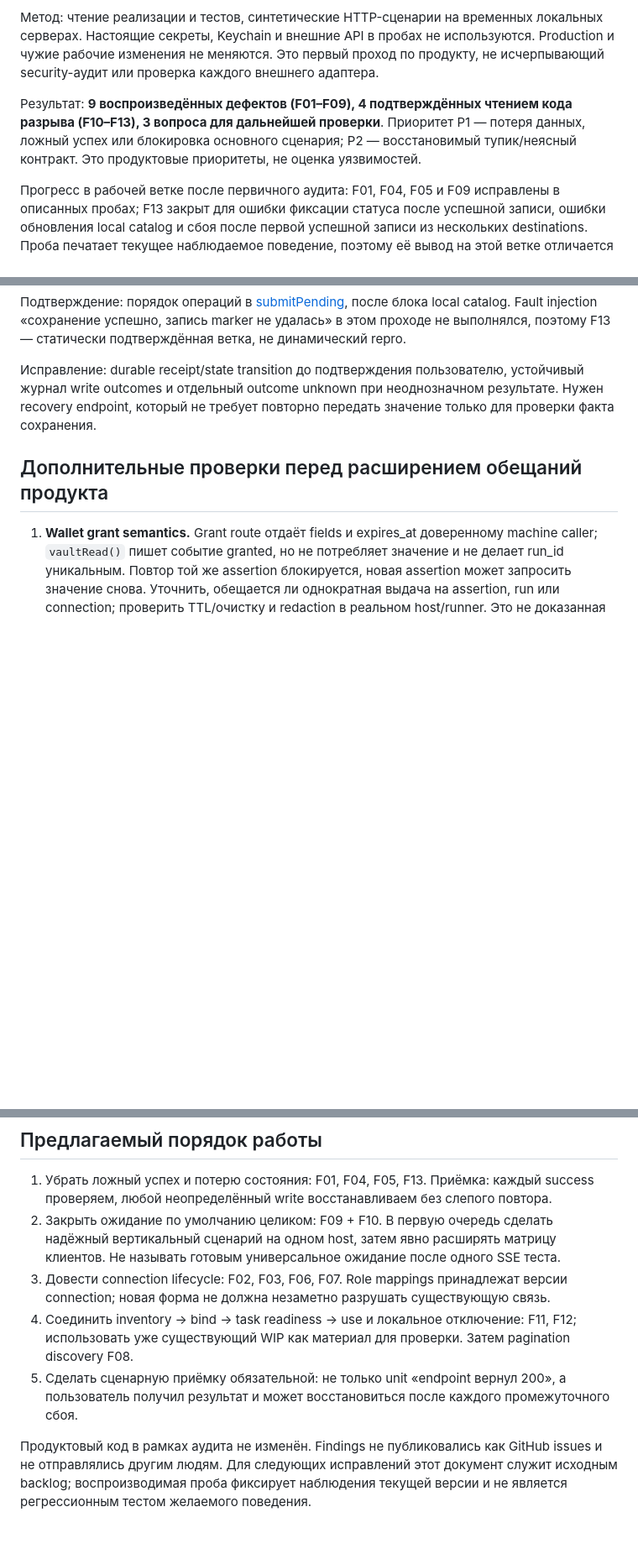
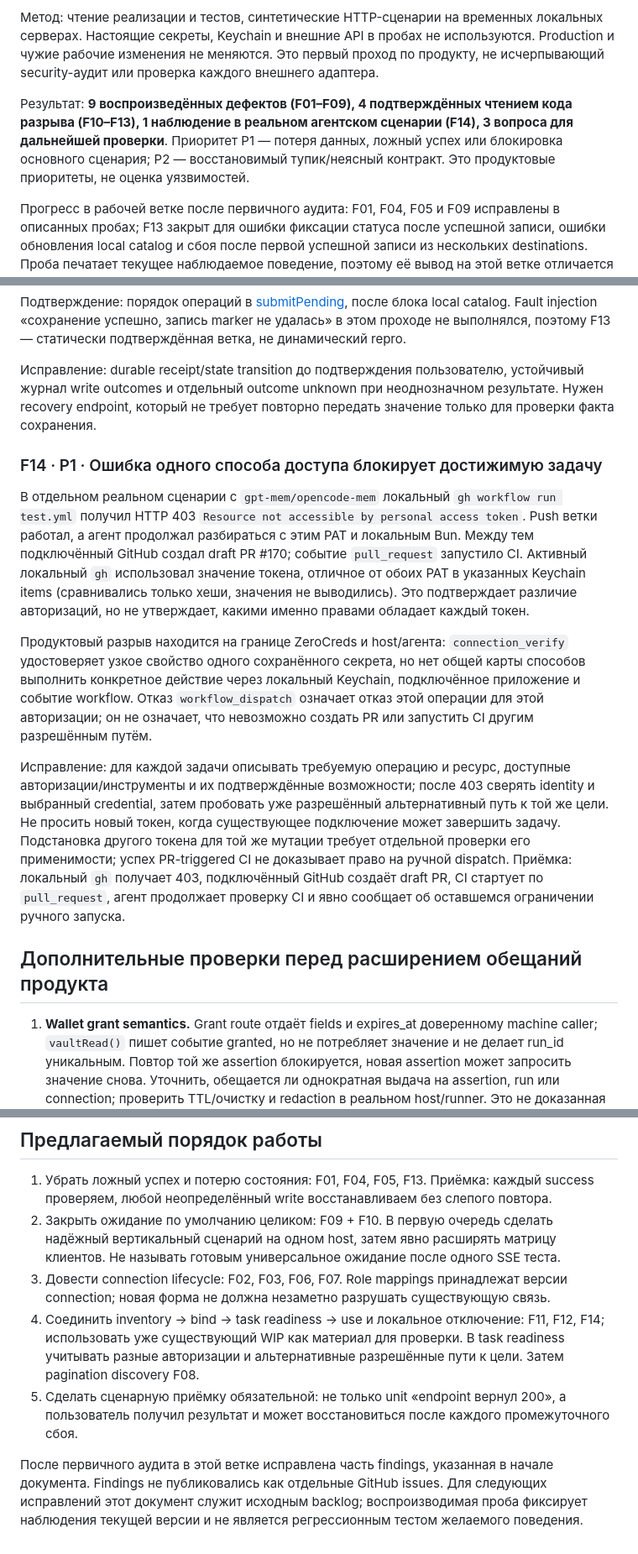
Before and after one commit to Zerocreds-com/zerocreds-server, a Markdown page: docs/audits/2026-10-20-product-scenarios.md, 3 parts joined by grey strips. Shown at 84% size. Rendered like a GitHub page; blank space fills up the shorter version.

Commit message:
docs: capture alternate GitHub authorization scenario

```diff
--- a/docs/audits/2026-10-20-product-scenarios.md
+++ b/docs/audits/2026-10-20-product-scenarios.md
@@ -4,7 +4,7 @@
 
 Метод: чтение реализации и тестов, синтетические HTTP-сценарии на временных локальных серверах. Настоящие секреты, Keychain и внешние API в пробах не используются. Production и чужие рабочие изменения не меняются. Это первый проход по продукту, не исчерпывающий security-аудит или проверка каждого внешнего адаптера.
 
-Результат: **9 воспроизведённых дефектов (F01–F09), 4 подтверждённых чтением кода разрыва (F10–F13), 3 вопроса для дальнейшей проверки**. Приоритет P1 — потеря данных, ложный успех или блокировка основного сценария; P2 — восстановимый тупик/неясный контракт. Это продуктовые приоритеты, не оценка уязвимостей.
+Результат: **9 воспроизведённых дефектов (F01–F09), 4 подтверждённых чтением кода разрыва (F10–F13), 1 наблюдение в реальном агентском сценарии (F14), 3 вопроса для дальнейшей проверки**. Приоритет P1 — потеря данных, ложный успех или блокировка основного сценария; P2 — восстановимый тупик/неясный контракт. Это продуктовые приоритеты, не оценка уязвимостей.
 
 Прогресс в рабочей ветке после первичного аудита: F01, F04, F05 и F09 исправлены в описанных пробах; F13 закрыт для ошибки фиксации статуса после успешной записи, ошибки обновления local catalog и сбоя после первой успешной записи из нескольких destinations. Проба печатает текущее наблюдаемое поведение, поэтому её вывод на этой ветке отличается от снимка дефектов ниже. Неопределённый результат **первого** внешнего POST остаётся открытой частью F13: без контракта идемпотентности внешнего получателя сервер не может доказать, сохранил ли тот значение перед ошибкой. Подписка OpenCode теперь переподключается после разрыва потока, но восстановление самой host-сессии после перезапуска и автопродолжение в других клиентах всё ещё требуют отдельной интеграции.
 
@@ -157,6 +158,14 @@ GitHub verify проверяет `/user`, считывает `x-oauth-scopes`;
 
 Исправление: durable receipt/state transition до подтверждения пользователю, устойчивый журнал write outcomes и отдельный outcome unknown при неоднозначном результате. Нужен recovery endpoint, который не требует повторно передать значение только для проверки факта сохранения.
 
+### F14 · P1 · Ошибка одного способа доступа блокирует достижимую задачу
+
+В отдельном реальном сценарии с `gpt-mem/opencode-mem` локальный `gh workflow run test.yml` получил HTTP 403 `Resource not accessible by personal access token`. Push ветки работал, а агент продолжал разбираться с этим PAT и локальным Bun. Между тем подключённый GitHub создал draft PR #170; событие `pull_request` запустило CI. Активный локальный `gh` использовал значение токена, отличное от обоих PAT в указанных Keychain items (сравнивались только хеши, значения не выводились). Это подтверждает различие авторизаций, но не утверждает, какими именно правами обладает каждый токен.
+
+Продуктовый разрыв находится на границе ZeroCreds и host/агента: `connection_verify` удостоверяет узкое свойство одного сохранённого секрета, но нет общей карты способов выполнить конкретное действие через локальный Keychain, подключённое приложение и событие workflow. Отказ `workflow_dispatch` означает отказ этой операции для этой авторизации; он не означает, что невозможно создать PR или запустить CI другим разрешённым путём.
+
+Исправление: для каждой задачи описывать требуемую операцию и ресурс, доступные авторизации/инструменты и их подтверждённые возможности; после 403 сверять identity и выбранный credential, затем пробовать уже разрешённый альтернативный путь к той же цели. Не просить новый токен, когда существующее подключение может завершить задачу. Подстановка другого токена для той же мутации требует отдельной проверки его применимости; успех PR-triggered CI не доказывает право на ручной dispatch. Приёмка: локальный `gh` получает 403, подключённый GitHub создаёт draft PR, CI стартует по `pull_request`, агент продолжает проверку CI и явно сообщает об оставшемся ограничении ручного запуска.
+
 ## Дополнительные проверки перед расширением обещаний продукта
 
 1. **Wallet grant semantics.** Grant route отдаёт fields и expires_at доверенному machine caller; `vaultRead()` пишет событие granted, но не потребляет значение и не делает run_id уникальным. Повтор той же assertion блокируется, новая assertion может запросить значение снова. Уточнить, обещается ли однократная выдача на assertion, run или connection; проверить TTL/очистку и redaction в реальном host/runner. Это не доказанная утечка: host является доверенной границей, а удаление уже переданного plaintext невозможно обеспечить одной серверной датой expiry.
@@ -168,7 +177,7 @@ GitHub verify проверяет `/user`, считывает `x-oauth-scopes`;
 1. Убрать ложный успех и потерю состояния: F01, F04, F05, F13. Приёмка: каждый success проверяем, любой неопределённый write восстанавливаем без слепого повтора.
 2. Закрыть ожидание по умолчанию целиком: F09 + F10. В первую очередь сделать надёжный вертикальный сценарий на одном host, затем явно расширять матрицу клиентов. Не называть готовым универсальное ожидание после одного SSE теста.
 3. Довести connection lifecycle: F02, F03, F06, F07. Role mappings принадлежат версии connection; новая форма не должна незаметно разрушать существующую связь.
-4. Соединить inventory → bind → task readiness → use и локальное отключение: F11, F12; использовать уже существующий WIP как материал для проверки. Затем pagination discovery F08.
+4. Соединить inventory → bind → task readiness → use и локальное отключение: F11, F12, F14; использовать уже существующий WIP как материал для проверки. В task readiness учитывать разные авторизации и альтернативные разрешённые пути к цели. Затем pagination discovery F08.
 5. Сделать сценарную приёмку обязательной: не только unit «endpoint вернул 200», а пользователь получил результат и может восстановиться после каждого промежуточного сбоя.
 
-Продуктовый код в рамках аудита не изменён. Findings не публиковались как GitHub issues и не отправлялись другим людям. Для следующих исправлений этот документ служит исходным backlog; воспроизводимая проба фиксирует наблюдения текущей версии и не является регрессионным тестом желаемого поведения.
+После первичного аудита в этой ветке исправлена часть findings, указанная в начале документа. Findings не публиковались как отдельные GitHub issues. Для следующих исправлений этот документ служит исходным backlog; воспроизводимая проба фиксирует наблюдения текущей версии и не является регрессионным тестом желаемого поведения.
```
Also changed, not shown: other parts of docs/audits/2026-10-20-product-scenarios.md (+1 -0 lines).
